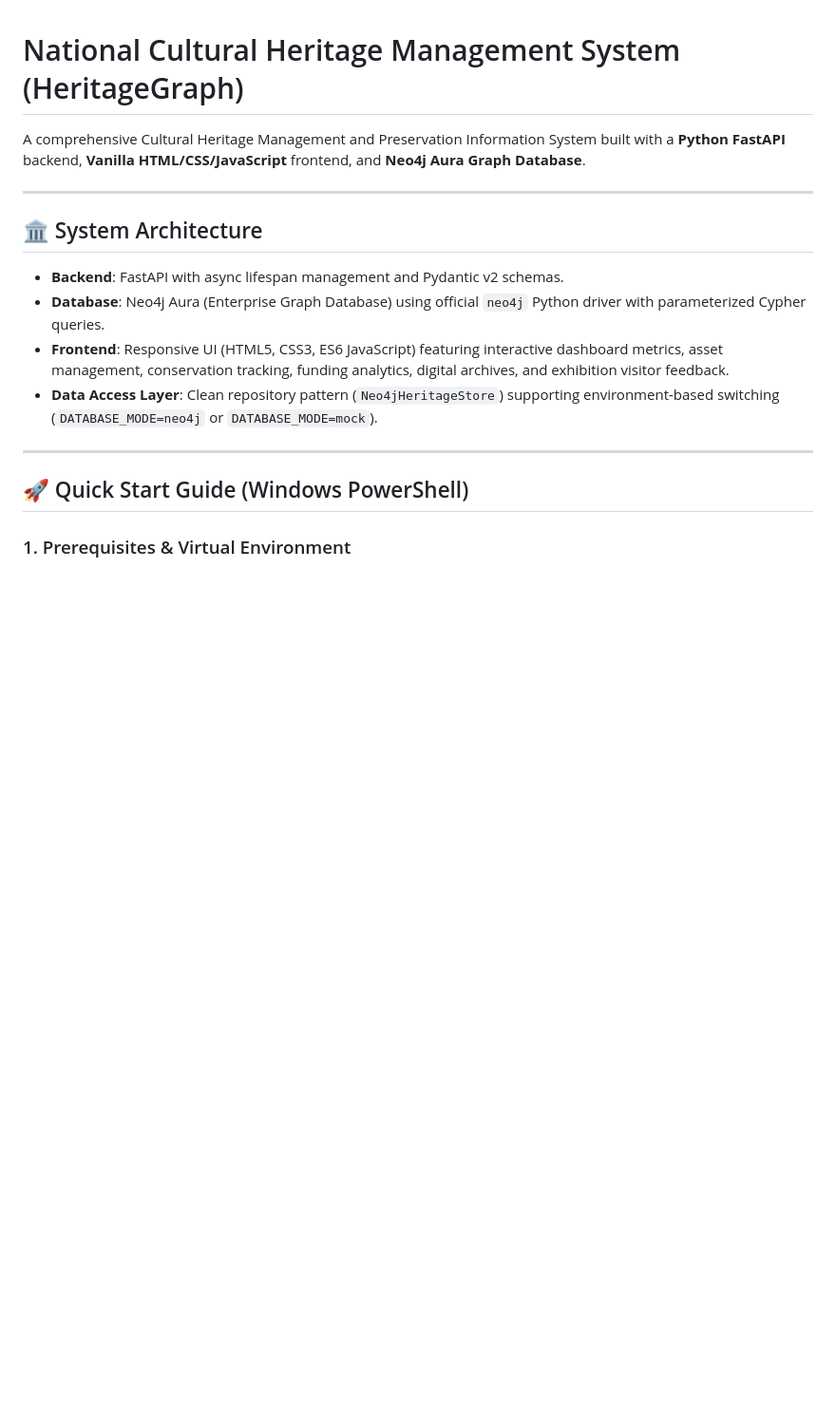
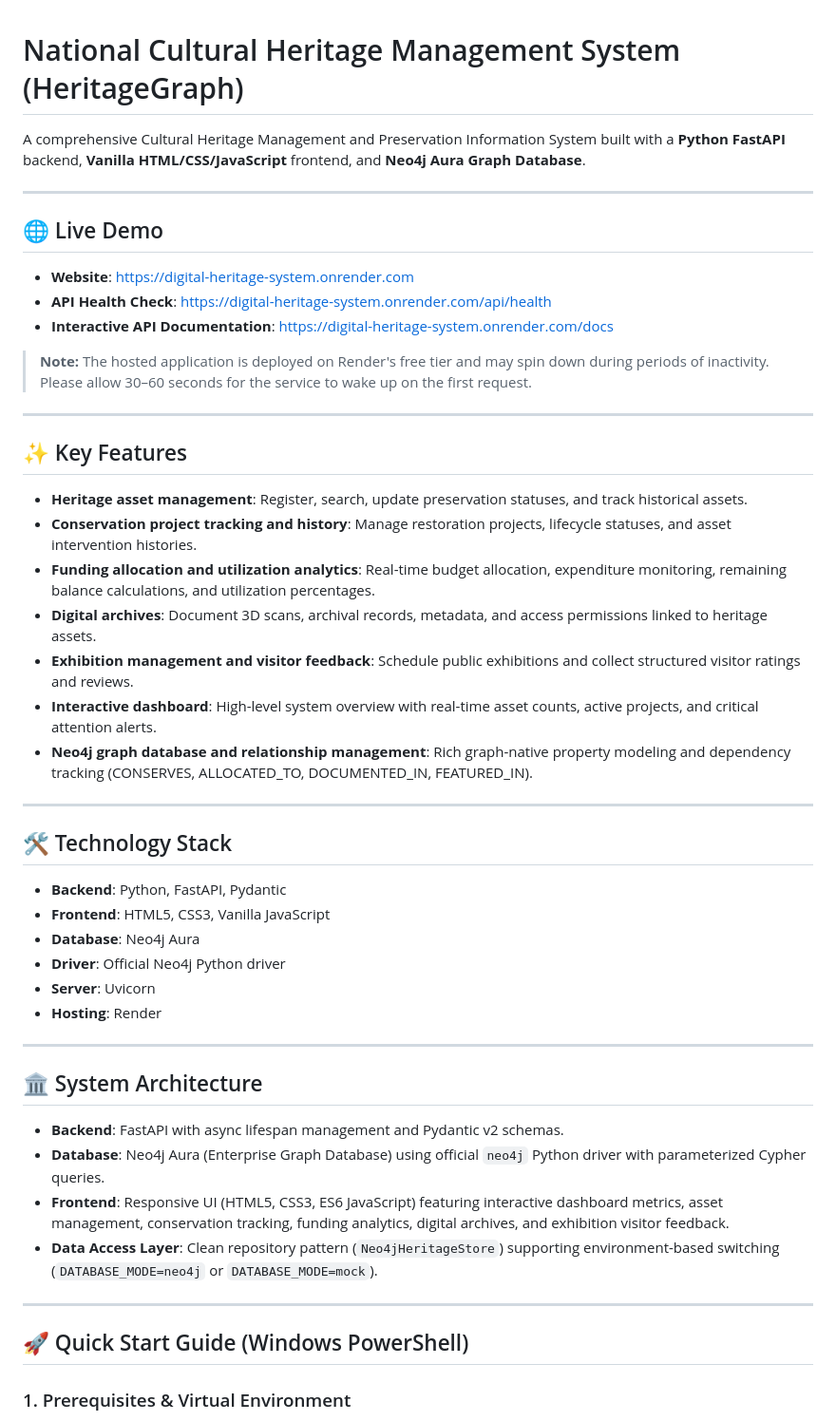
Before and after one commit to abhijeet-1517/Digital_Heritage_System, a Markdown page: README.md, the part around the change. Shown at 95% size. Rendered like a GitHub page; blank space fills up the shorter version.

Commit message:
docs: add live demo and project overview

```diff
--- a/README.md
+++ b/README.md
@@ -1,6 +1,39 @@
 # National Cultural Heritage Management System (HeritageGraph)
 
 A comprehensive Cultural Heritage Management and Preservation Information System built with a **Python FastAPI** backend, **Vanilla HTML/CSS/JavaScript** frontend, and **Neo4j Aura Graph Database**.
+
+---
+
+## 🌐 Live Demo
+
+- **Website**: [https://digital-heritage-system.onrender.com](https://digital-heritage-system.onrender.com/)
+- **API Health Check**: [https://digital-heritage-system.onrender.com/api/health](https://digital-heritage-system.onrender.com/api/health)
+- **Interactive API Documentation**: [https://digital-heritage-system.onrender.com/docs](https://digital-heritage-system.onrender.com/docs)
+
+> **Note:** The hosted application is deployed on Render's free tier and may spin down during periods of inactivity. Please allow 30–60 seconds for the service to wake up on the first request.
+
+---
+
+## ✨ Key Features
+
+- **Heritage asset management**: Register, search, update preservation statuses, and track historical assets.
+- **Conservation project tracking and history**: Manage restoration projects, lifecycle statuses, and asset intervention histories.
+- **Funding allocation and utilization analytics**: Real-time budget allocation, expenditure monitoring, remaining balance calculations, and utilization percentages.
+- **Digital archives**: Document 3D scans, archival records, metadata, and access permissions linked to heritage assets.
+- **Exhibition management and visitor feedback**: Schedule public exhibitions and collect structured visitor ratings and reviews.
+- **Interactive dashboard**: High-level system overview with real-time asset counts, active projects, and critical attention alerts.
+- **Neo4j graph database and relationship management**: Rich graph-native property modeling and dependency tracking (CONSERVES, ALLOCATED_TO, DOCUMENTED_IN, FEATURED_IN).
+
+---
+
+## 🛠️ Technology Stack
+
+- **Backend**: Python, FastAPI, Pydantic
+- **Frontend**: HTML5, CSS3, Vanilla JavaScript
+- **Database**: Neo4j Aura
+- **Driver**: Official Neo4j Python driver
+- **Server**: Uvicorn
+- **Hosting**: Render
 
 ---
 
```
